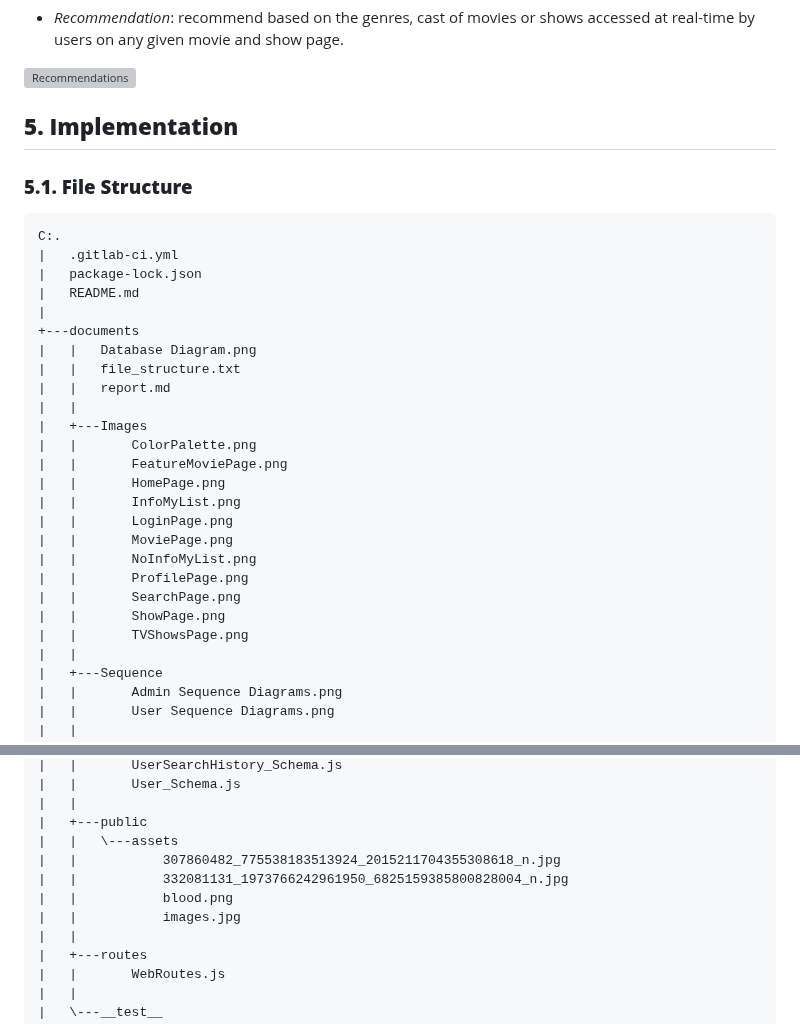
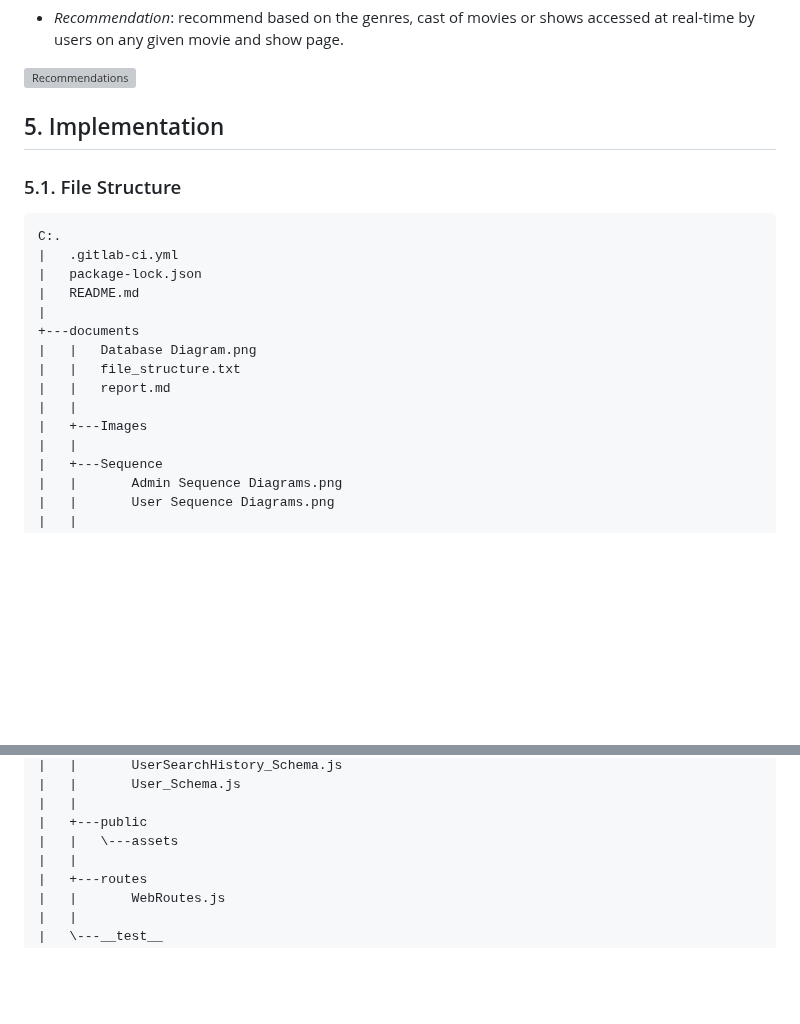
Before and after one commit to TNDC2002/PEproject, a Markdown page: documents/report.md, 2 parts joined by grey strips. GitHub-like rendering; blank space fills up the shorter version; grey boxes are pictures that could not be loaded.

Commit message:
update format, file structure section

````diff
--- a/documents/report.md
+++ b/documents/report.md
@@ -439,9 +441,9 @@ COLOR PALETTE
                width: 100%;"
         src="Images/movie-page-2.png" alt="Recommendations" width="700">
 
-## **5. Implementation**
+## 5. Implementation
 
-### **5.1. File Structure**
+### 5.1. File Structure
 
 ```
 C:.
@@ -455,17 +457,6 @@ C:.
 |   |   report.md
 |   |
 |   +---Images
-|   |       ColorPalette.png
-|   |       FeatureMoviePage.png
-|   |       HomePage.png
-|   |       InfoMyList.png
-|   |       LoginPage.png
-|   |       MoviePage.png
-|   |       NoInfoMyList.png
-|   |       ProfilePage.png
-|   |       SearchPage.png
-|   |       ShowPage.png
-|   |       TVShowsPage.png
 |   |
 |   +---Sequence
 |   |       Admin Sequence Diagrams.png
@@ -525,10 +516,6 @@ C:.
 |   |
 |   +---public
 |   |   \---assets
-|   |           307860482_775538183513924_2015211704355308618_n.jpg
-|   |           332081131_1973766242961950_6825159385800828004_n.jpg
-|   |           blood.png
-|   |           images.jpg
 |   |
 |   +---routes
 |   |       WebRoutes.js
````
Also changed, not shown: other parts of documents/report.md (+33 -91 lines).
